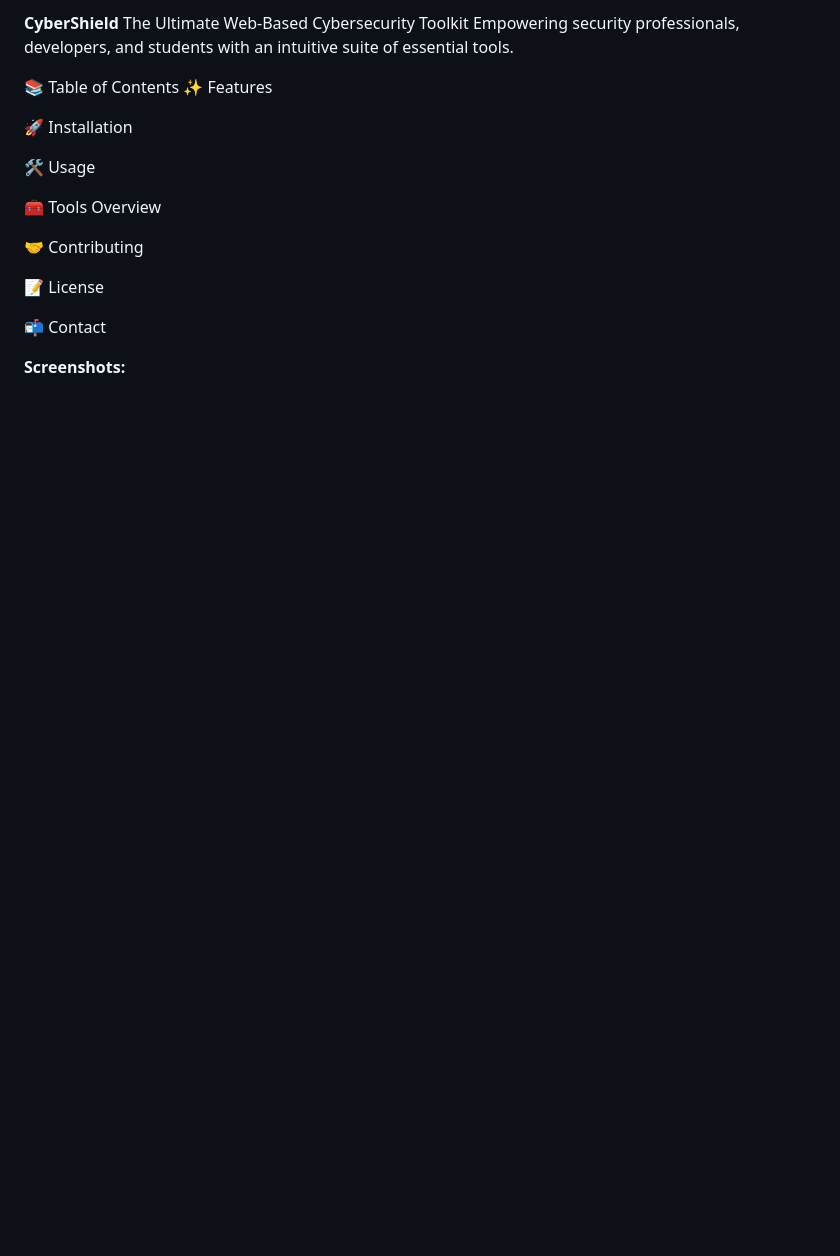
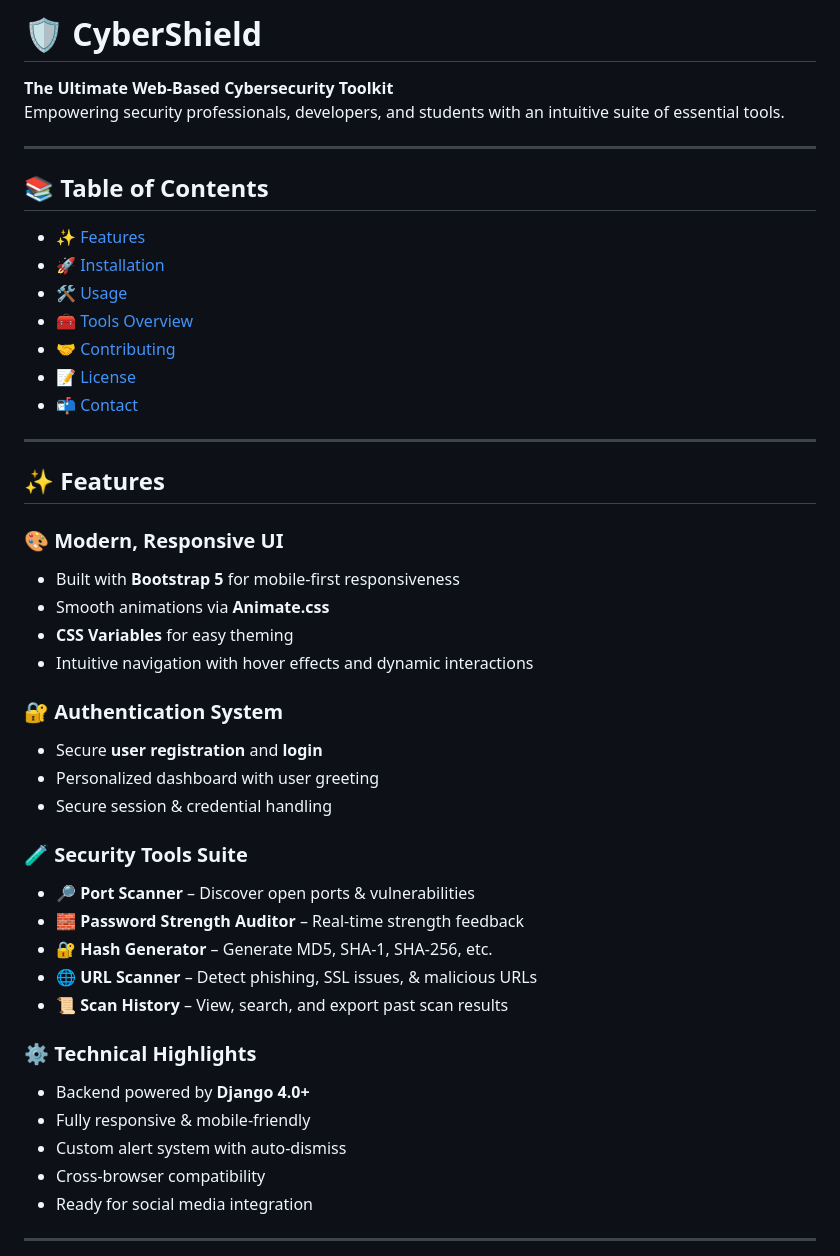
Before and after one commit to Meer-Rind/Cyber-Tools, a Markdown page: README.md, the part around the change printed below. GitHub-like rendering; blank space fills up the shorter version.

```diff
--- a/README.md
+++ b/README.md
@@ -1,22 +1,46 @@
- **CyberShield**
-The Ultimate Web-Based Cybersecurity Toolkit
+# 🛡️ CyberShield
+**The Ultimate Web-Based Cybersecurity Toolkit**
 Empowering security professionals, developers, and students with an intuitive suite of essential tools.
 
-📚 Table of Contents
-✨ Features
+---
 
-🚀 Installation
+## 📚 Table of Contents
+- [✨ Features](#-features)
+- [🚀 Installation](#-installation)
+- [🛠️ Usage](#-usage)
+- [🧰 Tools Overview](#-tools-overview)
+- [🤝 Contributing](#-contributing)
+- [📝 License](#-license)
+- [📬 Contact](#-contact)
 
-🛠️ Usage
+---
 
-🧰 Tools Overview
+## ✨ Features
 
-🤝 Contributing
+### 🎨 Modern, Responsive UI
+- Built with **Bootstrap 5** for mobile-first responsiveness
+- Smooth animations via **Animate.css**
+- **CSS Variables** for easy theming
+- Intuitive navigation with hover effects and dynamic interactions
 
-📝 License
+### 🔐 Authentication System
+- Secure **user registration** and **login**
+- Personalized dashboard with user greeting
+- Secure session & credential handling
 
-📬 Contact
+### 🧪 Security Tools Suite
+- 🔎 **Port Scanner** – Discover open ports & vulnerabilities
+- 🧱 **Password Strength Auditor** – Real-time strength feedback
+- 🔐 **Hash Generator** – Generate MD5, SHA-1, SHA-256, etc.
+- 🌐 **URL Scanner** – Detect phishing, SSL issues, & malicious URLs
+- 📜 **Scan History** – View, search, and export past scan results
 
+### ⚙️ Technical Highlights
+- Backend powered by **Django 4.0+**
+- Fully responsive & mobile-friendly
+- Custom alert system with auto-dismiss
+- Cross-browser compatibility
+- Ready for social media integration
 
-**Screenshots:**
+---
 
```
Also changed, not shown: other parts of README.md (+86 -115 lines).
